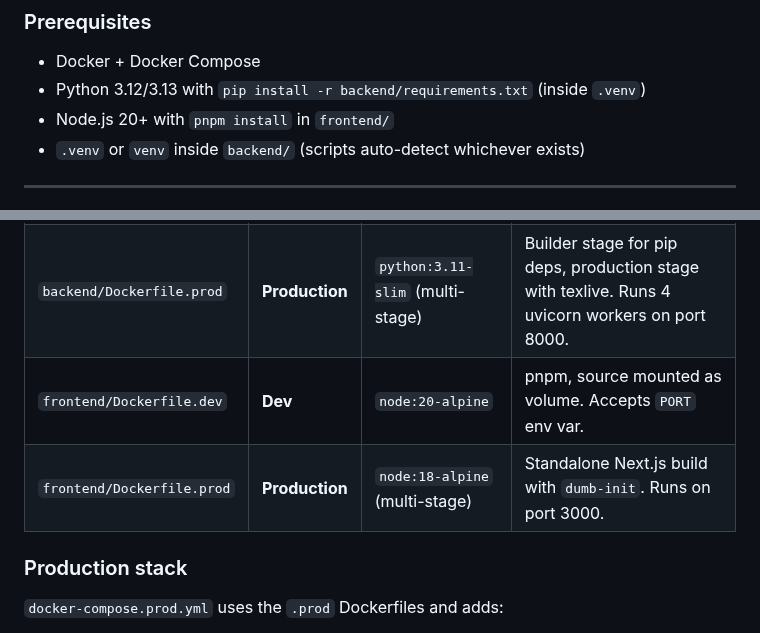
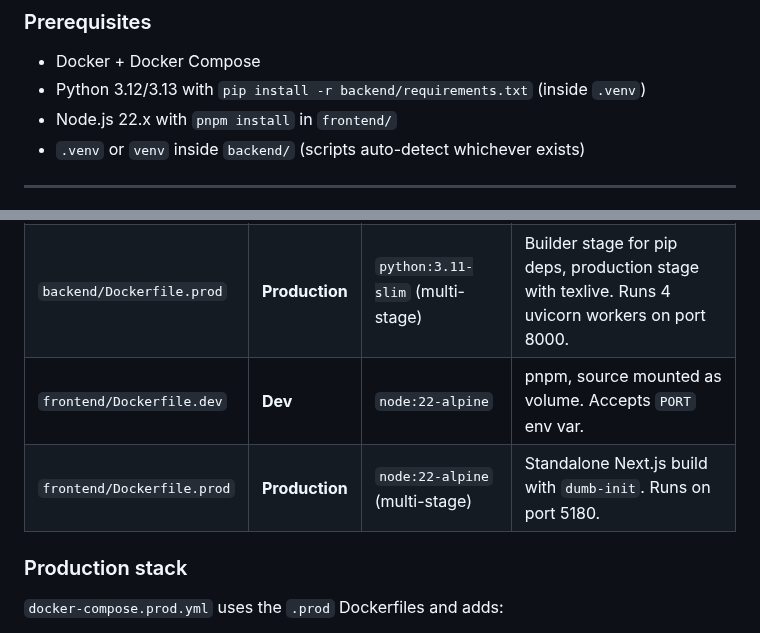
Before and after one commit to sanskarpan/Latexy, a Markdown page: docs/local-dev.md, 2 parts joined by grey strips. Drawn GitHub-style.

Commit message:
docs(dev): document current frontend runtime (#1661)

```diff
--- a/docs/local-dev.md
+++ b/docs/local-dev.md
@@ -92,7 +92,7 @@ call is a no-op if `latexy-postgres` is already running.
 
 - Docker + Docker Compose
 - Python 3.12/3.13 with `pip install -r backend/requirements.txt` (inside `.venv`)
-- Node.js 20+ with `pnpm install` in `frontend/`
+- Node.js 22.x with `pnpm install` in `frontend/`
 - `.venv` or `venv` inside `backend/` (scripts auto-detect whichever exists)
 
 ---
@@ -204,8 +204,8 @@ Volumes are also slot-specific (`backend_temp_2`, `celery_beat_data_2`).
 |------|---------|------------|-------|
 | `backend/Dockerfile` | **Dev** | `python:3.13-slim` | Includes texlive, tesseract. Source mounted as volume for hot-reload. |
 | `backend/Dockerfile.prod` | **Production** | `python:3.11-slim` (multi-stage) | Builder stage for pip deps, production stage with texlive. Runs 4 uvicorn workers on port 8000. |
-| `frontend/Dockerfile.dev` | **Dev** | `node:20-alpine` | pnpm, source mounted as volume. Accepts `PORT` env var. |
-| `frontend/Dockerfile.prod` | **Production** | `node:18-alpine` (multi-stage) | Standalone Next.js build with `dumb-init`. Runs on port 3000. |
+| `frontend/Dockerfile.dev` | **Dev** | `node:22-alpine` | pnpm, source mounted as volume. Accepts `PORT` env var. |
+| `frontend/Dockerfile.prod` | **Production** | `node:22-alpine` (multi-stage) | Standalone Next.js build with `dumb-init`. Runs on port 5180. |
 
 ### Production stack
 
```
